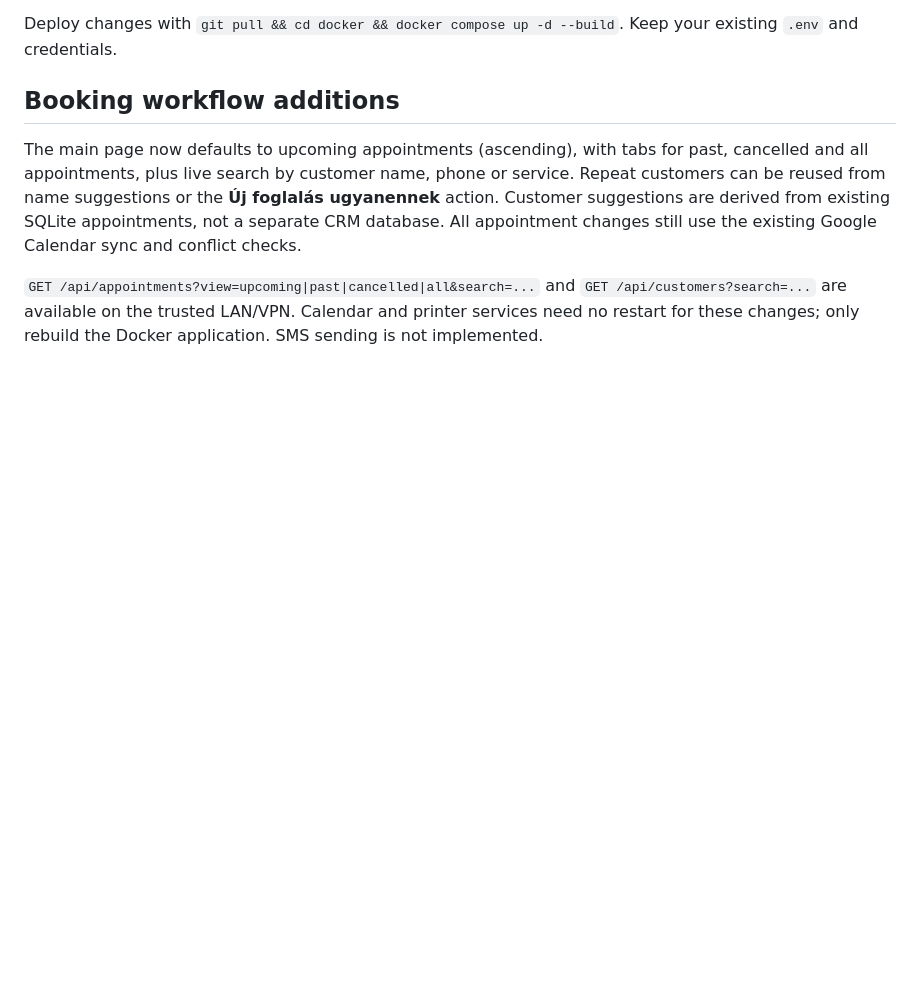
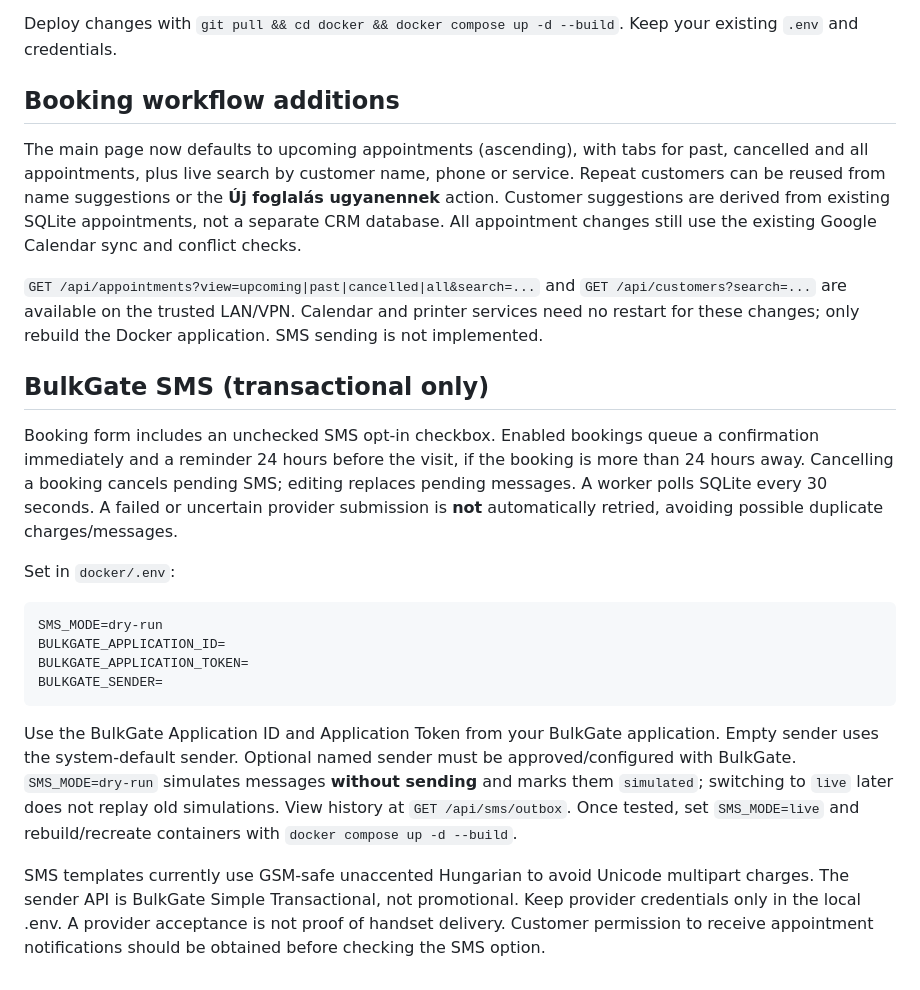
Before and after one commit to Nemeth-Tamas/printer-mcp-stuff, a Markdown page: docker/README.md, the part around the change. Rendered like a GitHub page; blank space fills up the shorter version.

Commit message:
Wire BulkGate worker configuration and SMS opt-in UI

````diff
--- a/docker/README.md
+++ b/docker/README.md
@@ -67,3 +67,18 @@ Deploy changes with `git pull && cd docker && docker compose up -d --build`. Kee
 The main page now defaults to upcoming appointments (ascending), with tabs for past, cancelled and all appointments, plus live search by customer name, phone or service. Repeat customers can be reused from name suggestions or the **Új foglalás ugyanennek** action. Customer suggestions are derived from existing SQLite appointments, not a separate CRM database. All appointment changes still use the existing Google Calendar sync and conflict checks.
 
 `GET /api/appointments?view=upcoming|past|cancelled|all&search=...` and `GET /api/customers?search=...` are available on the trusted LAN/VPN. Calendar and printer services need no restart for these changes; only rebuild the Docker application. SMS sending is not implemented.
+
+## BulkGate SMS (transactional only)
+
+Booking form includes an unchecked SMS opt-in checkbox. Enabled bookings queue a confirmation immediately and a reminder 24 hours before the visit, if the booking is more than 24 hours away. Cancelling a booking cancels pending SMS; editing replaces pending messages. A worker polls SQLite every 30 seconds. A failed or uncertain provider submission is **not** automatically retried, avoiding possible duplicate charges/messages.
+
+Set in `docker/.env`:
+```ini
+SMS_MODE=dry-run
+BULKGATE_APPLICATION_ID=
+BULKGATE_APPLICATION_TOKEN=
+BULKGATE_SENDER=
+```
+Use the BulkGate Application ID and Application Token from your BulkGate application. Empty sender uses the system-default sender. Optional named sender must be approved/configured with BulkGate. `SMS_MODE=dry-run` simulates messages **without sending** and marks them `simulated`; switching to `live` later does not replay old simulations. View history at `GET /api/sms/outbox`. Once tested, set `SMS_MODE=live` and rebuild/recreate containers with `docker compose up -d --build`.
+
+SMS templates currently use GSM-safe unaccented Hungarian to avoid Unicode multipart charges. The sender API is BulkGate Simple Transactional, not promotional. Keep provider credentials only in the local .env. A provider acceptance is not proof of handset delivery. Customer permission to receive appointment notifications should be obtained before checking the SMS option.
````
